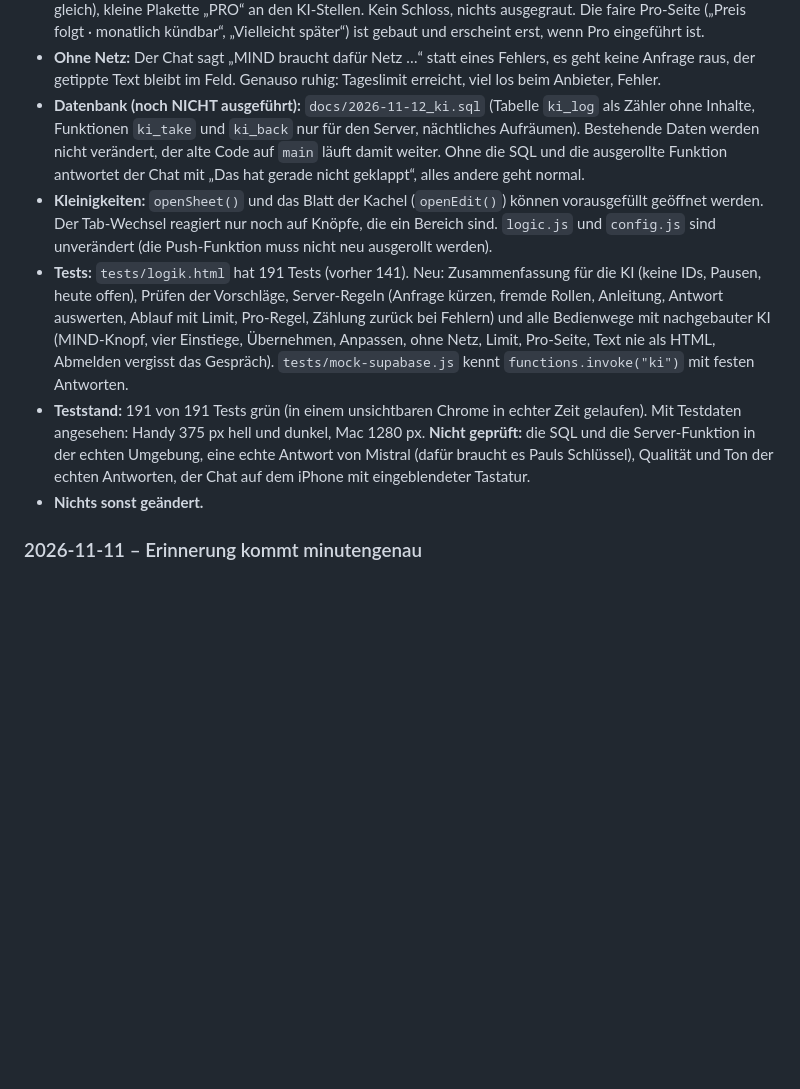
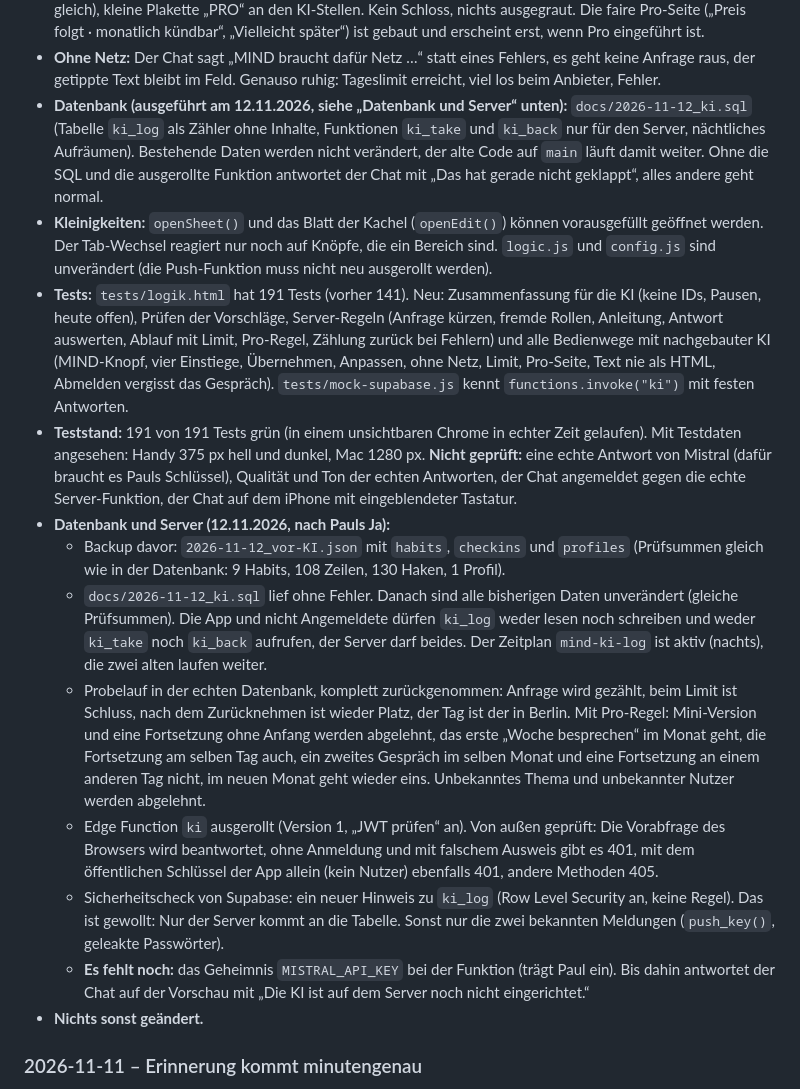
Before and after one commit to 2k6k4mfpzv-rgb/mind, a Markdown page: CHANGELOG.md, the part around the change. Rendered like a GitHub page; blank space fills up the shorter version.

Commit message:
Docs: SQL für die KI ausgeführt, Server-Funktion ki ausgerollt und geprüft
Co-Authored-By: Claude Fable 5.2 <noreply@anthropic.com>

```diff
--- a/CHANGELOG.md
+++ b/CHANGELOG.md
@@ -29,10 +29,17 @@ Private Habit-Tracker-Website. Frontend: `public/` (Gerüst `index.html`, dazu `
   - **Schlüssel:** nur als Geheimnis `MISTRAL_API_KEY` der Edge Function im Supabase-Dashboard. Nicht im Code, nicht im Repository. Fehlt er, sagt der Chat ruhig „Die KI ist auf dem Server noch nicht eingerichtet.“
 - **Pro-Stil:** dunkle Pro-Fläche und Funke in Koralle (vier neue Werte in `css/tokens.css`, in jedem Theme gleich), kleine Plakette „PRO“ an den KI-Stellen. Kein Schloss, nichts ausgegraut. Die faire Pro-Seite („Preis folgt · monatlich kündbar“, „Vielleicht später“) ist gebaut und erscheint erst, wenn Pro eingeführt ist.
 - **Ohne Netz:** Der Chat sagt „MIND braucht dafür Netz …“ statt eines Fehlers, es geht keine Anfrage raus, der getippte Text bleibt im Feld. Genauso ruhig: Tageslimit erreicht, viel los beim Anbieter, Fehler.
-- **Datenbank (noch NICHT ausgeführt):** `docs/2026-11-12_ki.sql` (Tabelle `ki_log` als Zähler ohne Inhalte, Funktionen `ki_take` und `ki_back` nur für den Server, nächtliches Aufräumen). Bestehende Daten werden nicht verändert, der alte Code auf `main` läuft damit weiter. Ohne die SQL und die ausgerollte Funktion antwortet der Chat mit „Das hat gerade nicht geklappt“, alles andere geht normal.
+- **Datenbank (ausgeführt am 12.11.2026, siehe „Datenbank und Server“ unten):** `docs/2026-11-12_ki.sql` (Tabelle `ki_log` als Zähler ohne Inhalte, Funktionen `ki_take` und `ki_back` nur für den Server, nächtliches Aufräumen). Bestehende Daten werden nicht verändert, der alte Code auf `main` läuft damit weiter. Ohne die SQL und die ausgerollte Funktion antwortet der Chat mit „Das hat gerade nicht geklappt“, alles andere geht normal.
 - **Kleinigkeiten:** `openSheet()` und das Blatt der Kachel (`openEdit()`) können vorausgefüllt geöffnet werden. Der Tab-Wechsel reagiert nur noch auf Knöpfe, die ein Bereich sind. `logic.js` und `config.js` sind unverändert (die Push-Funktion muss nicht neu ausgerollt werden).
 - **Tests:** `tests/logik.html` hat 191 Tests (vorher 141). Neu: Zusammenfassung für die KI (keine IDs, Pausen, heute offen), Prüfen der Vorschläge, Server-Regeln (Anfrage kürzen, fremde Rollen, Anleitung, Antwort auswerten, Ablauf mit Limit, Pro-Regel, Zählung zurück bei Fehlern) und alle Bedienwege mit nachgebauter KI (MIND-Knopf, vier Einstiege, Übernehmen, Anpassen, ohne Netz, Limit, Pro-Seite, Text nie als HTML, Abmelden vergisst das Gespräch). `tests/mock-supabase.js` kennt `functions.invoke("ki")` mit festen Antworten.
-- **Teststand:** 191 von 191 Tests grün (in einem unsichtbaren Chrome in echter Zeit gelaufen). Mit Testdaten angesehen: Handy 375 px hell und dunkel, Mac 1280 px. **Nicht geprüft:** die SQL und die Server-Funktion in der echten Umgebung, eine echte Antwort von Mistral (dafür braucht es Pauls Schlüssel), Qualität und Ton der echten Antworten, der Chat auf dem iPhone mit eingeblendeter Tastatur.
+- **Teststand:** 191 von 191 Tests grün (in einem unsichtbaren Chrome in echter Zeit gelaufen). Mit Testdaten angesehen: Handy 375 px hell und dunkel, Mac 1280 px. **Nicht geprüft:** eine echte Antwort von Mistral (dafür braucht es Pauls Schlüssel), Qualität und Ton der echten Antworten, der Chat angemeldet gegen die echte Server-Funktion, der Chat auf dem iPhone mit eingeblendeter Tastatur.
+- **Datenbank und Server (12.11.2026, nach Pauls Ja):**
+  - Backup davor: `2026-11-12_vor-KI.json` mit `habits`, `checkins` und `profiles` (Prüfsummen gleich wie in der Datenbank: 9 Habits, 108 Zeilen, 130 Haken, 1 Profil).
+  - `docs/2026-11-12_ki.sql` lief ohne Fehler. Danach sind alle bisherigen Daten unverändert (gleiche Prüfsummen). Die App und nicht Angemeldete dürfen `ki_log` weder lesen noch schreiben und weder `ki_take` noch `ki_back` aufrufen, der Server darf beides. Der Zeitplan `mind-ki-log` ist aktiv (nachts), die zwei alten laufen weiter.
+  - Probelauf in der echten Datenbank, komplett zurückgenommen: Anfrage wird gezählt, beim Limit ist Schluss, nach dem Zurücknehmen ist wieder Platz, der Tag ist der in Berlin. Mit Pro-Regel: Mini-Version und eine Fortsetzung ohne Anfang werden abgelehnt, das erste „Woche besprechen“ im Monat geht, die Fortsetzung am selben Tag auch, ein zweites Gespräch im selben Monat und eine Fortsetzung an einem anderen Tag nicht, im neuen Monat geht wieder eins. Unbekanntes Thema und unbekannter Nutzer werden abgelehnt.
+  - Edge Function `ki` ausgerollt (Version 1, „JWT prüfen“ an). Von außen geprüft: Die Vorabfrage des Browsers wird beantwortet, ohne Anmeldung und mit falschem Ausweis gibt es 401, mit dem öffentlichen Schlüssel der App allein (kein Nutzer) ebenfalls 401, andere Methoden 405.
+  - Sicherheitscheck von Supabase: ein neuer Hinweis zu `ki_log` (Row Level Security an, keine Regel). Das ist gewollt: Nur der Server kommt an die Tabelle. Sonst nur die zwei bekannten Meldungen (`push_key()`, geleakte Passwörter).
+  - **Es fehlt noch:** das Geheimnis `MISTRAL_API_KEY` bei der Funktion (trägt Paul ein). Bis dahin antwortet der Chat auf der Vorschau mit „Die KI ist auf dem Server noch nicht eingerichtet.“
 - **Nichts sonst geändert.**
 
 ### 2026-11-11 – Erinnerung kommt minutengenau
```
